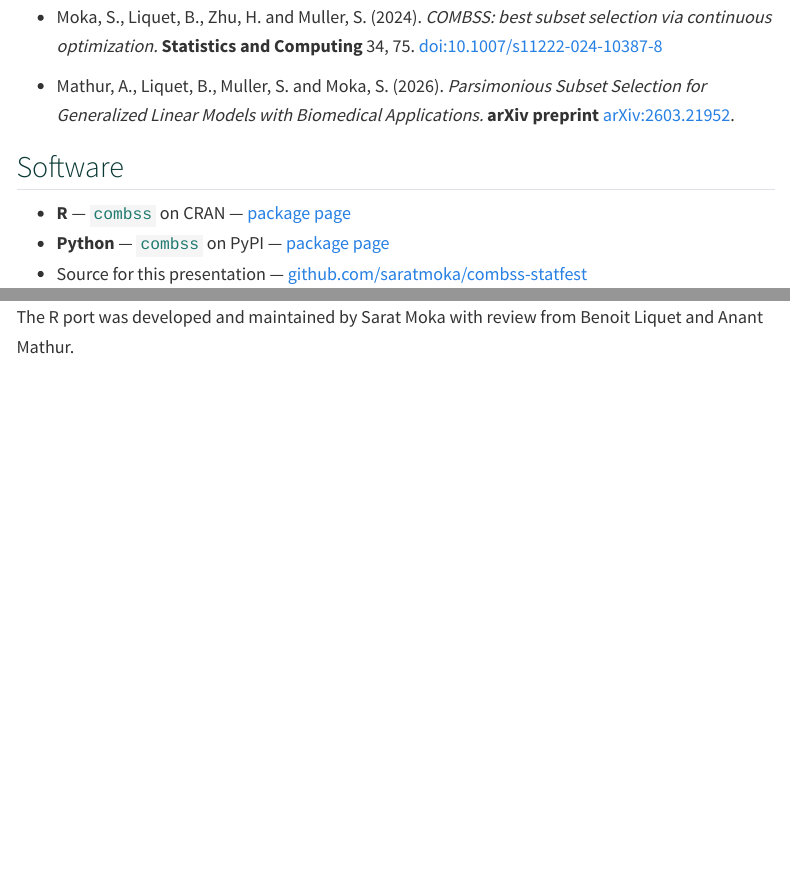
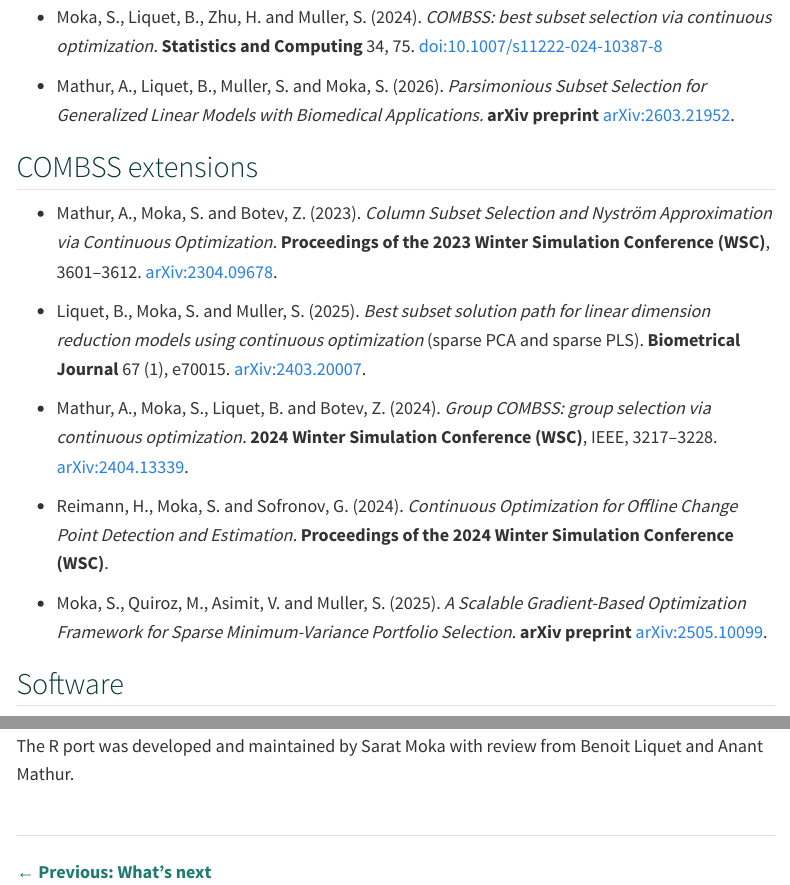
Before and after one commit to saratmoka/combss-statfest, a Quarto document (references.qmd): the page in a window 1100 px wide, from 130 px down, and a second part further down, joined at a grey line. Rendered offline with R 4.5, knitr and Pandoc in place of Quarto, with nearby package versions; menus at the side of the page are left out.

Commit message:
References: add COMBSS extensions section and a Previous page-nav link
- New "COMBSS extensions" section listing the five published extensions
  with full venue citations: CSSP/Nystrom (WSC 2023), sparse PCA/PLS
  (Biometrical Journal 2025), group COMBSS (WSC 2024), CPD (WSC 2024),
  and sparse portfolio QP (arXiv 2505.10099, 2025). arXiv links retained
  where journal/proceedings citations exist.
- Add a page-nav block at the bottom pointing back to "What's next" so
  the bottom of the chain is no longer a dead end.

```diff
--- a/references.qmd
+++ b/references.qmd
@@ -12,6 +12,31 @@ title: "References"
 - Mathur, A., Liquet, B., Muller, S. and Moka, S. (2026).
   *Parsimonious Subset Selection for Generalized Linear Models with Biomedical Applications.*
   **arXiv preprint** [arXiv:2603.21952](https://arxiv.org/abs/2603.21952){target="_blank"}.
+
+## COMBSS extensions
+
+- Mathur, A., Moka, S. and Botev, Z. (2023).
+  *Column Subset Selection and Nyström Approximation via Continuous Optimization.*
+  **Proceedings of the 2023 Winter Simulation Conference (WSC)**, 3601–3612.
+  [arXiv:2304.09678](https://arxiv.org/abs/2304.09678){target="_blank"}.
+
+- Liquet, B., Moka, S. and Muller, S. (2025).
+  *Best subset solution path for linear dimension reduction models using continuous optimization* (sparse PCA and sparse PLS).
+  **Biometrical Journal** 67 (1), e70015.
+  [arXiv:2403.20007](https://arxiv.org/abs/2403.20007){target="_blank"}.
+
+- Mathur, A., Moka, S., Liquet, B. and Botev, Z. (2024).
+  *Group COMBSS: group selection via continuous optimization.*
+  **2024 Winter Simulation Conference (WSC)**, IEEE, 3217–3228.
+  [arXiv:2404.13339](https://arxiv.org/abs/2404.13339){target="_blank"}.
+
+- Reimann, H., Moka, S. and Sofronov, G. (2024).
+  *Continuous Optimization for Offline Change Point Detection and Estimation.*
+  **Proceedings of the 2024 Winter Simulation Conference (WSC)**.
+
+- Moka, S., Quiroz, M., Asimit, V. and Muller, S. (2025).
+  *A Scalable Gradient-Based Optimization Framework for Sparse Minimum-Variance Portfolio Selection.*
+  **arXiv preprint** [arXiv:2505.10099](https://arxiv.org/abs/2505.10099){target="_blank"}.
 
 ## Software
 
@@ -34,3 +59,9 @@ title: "References"
 ## Acknowledgements
 
 The R port was developed and maintained by Sarat Moka with review from Benoit Liquet and Anant Mathur.
+
+::: {.page-nav}
+[← Previous: What's next](whats-next.qmd)
+
+<span class="nav-spacer"></span>
+:::
```
